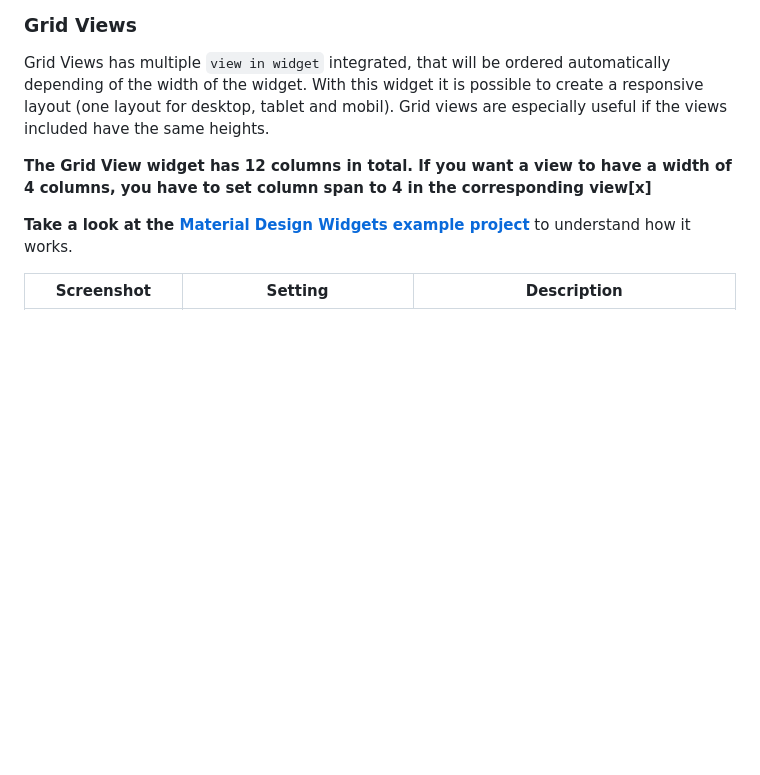
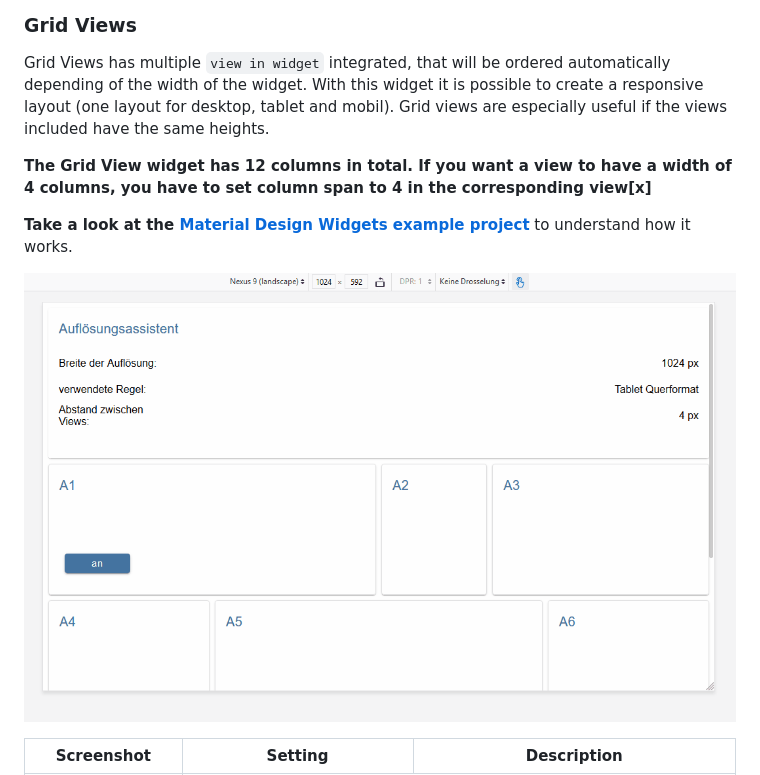
Before and after one commit to Scrounger/ioBroker.vis-materialdesign, a Markdown page: README.md, the part around the change. Rendered like a GitHub page; pictures changed too: doc/en/media/grid.gif (added); blank space fills up the shorter version.

```diff
--- a/README.md
+++ b/README.md
@@ -489,6 +489,8 @@ Grid views are especially useful if the views included have the same heights.
 
 <b>Take a look at the [Material Design Widgets example project](https://github.com/Scrounger/ioBroker.vis-materialdesign#online-example-project)</b> to understand how it works.
 
+![Logo](doc/en/media/grid.gif)
+
 <table>
     <thead>
         <tr>
```
Also changed, not shown: 2 other files.
